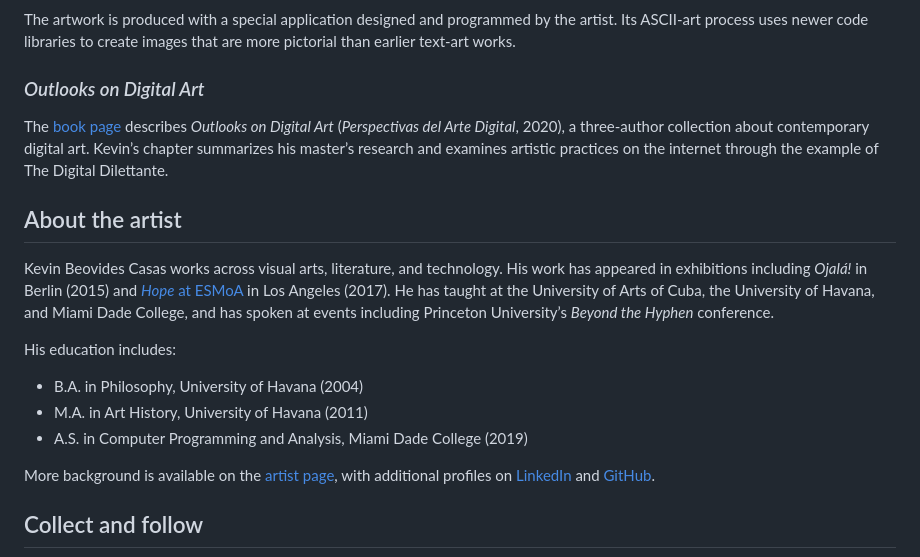
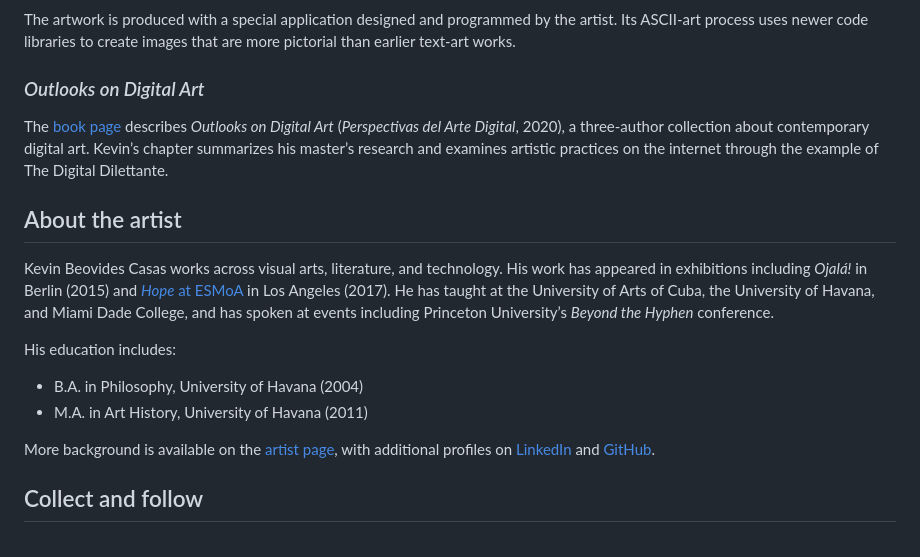
Before and after one commit to beovideskevin/eldiletante.com, a Markdown page: README.md, the part around the change. Drawn GitHub-style.

```diff
--- a/README.md
+++ b/README.md
@@ -25,19 +25,18 @@ The project explores the relationship between imitation and representation, brin
 
 The artwork is produced with a special application designed and programmed by the artist. Its ASCII-art process uses newer code libraries to create images that are more pictorial than earlier text-art works.
 
-### *Outlooks on Digital Art*
+### _Outlooks on Digital Art_
 
-The [book page](https://eldiletante.com/book.html) describes *Outlooks on Digital Art* (*Perspectivas del Arte Digital*, 2020), a three-author collection about contemporary digital art. Kevin’s chapter summarizes his master’s research and examines artistic practices on the internet through the example of The Digital Dilettante.
+The [book page](https://eldiletante.com/book.html) describes _Outlooks on Digital Art_ (_Perspectivas del Arte Digital_, 2020), a three-author collection about contemporary digital art. Kevin’s chapter summarizes his master’s research and examines artistic practices on the internet through the example of The Digital Dilettante.
 
 ## About the artist
 
-Kevin Beovides Casas works across visual arts, literature, and technology. His work has appeared in exhibitions including *Ojalá!* in Berlin (2015) and [*Hope* at ESMoA](https://esmoa.org/experience/hope/) in Los Angeles (2017). He has taught at the University of Arts of Cuba, the University of Havana, and Miami Dade College, and has spoken at events including Princeton University’s *Beyond the Hyphen* conference.
+Kevin Beovides Casas works across visual arts, literature, and technology. His work has appeared in exhibitions including _Ojalá!_ in Berlin (2015) and [_Hope_ at ESMoA](https://esmoa.org/experience/hope/) in Los Angeles (2017). He has taught at the University of Arts of Cuba, the University of Havana, and Miami Dade College, and has spoken at events including Princeton University’s _Beyond the Hyphen_ conference.
 
 His education includes:
 
 - B.A. in Philosophy, University of Havana (2004)
 - M.A. in Art History, University of Havana (2011)
-- A.S. in Computer Programming and Analysis, Miami Dade College (2019)
 
 More background is available on the [artist page](https://eldiletante.com/artist.html), with additional profiles on [LinkedIn](https://www.linkedin.com/in/beovideskevin) and [GitHub](https://github.com/beovideskevin).
 
```
